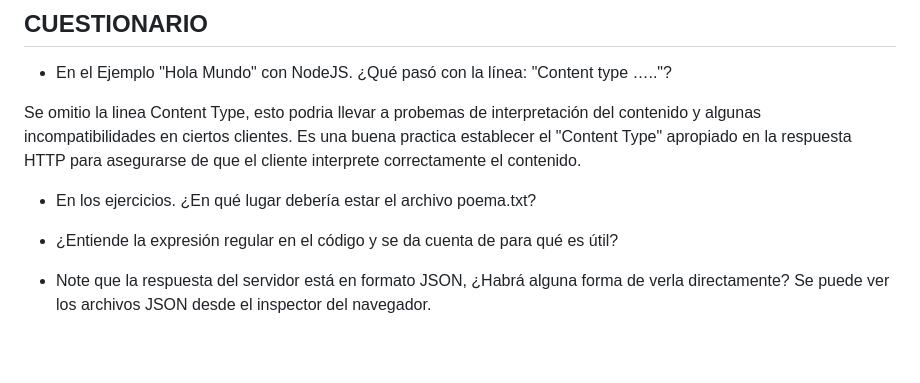
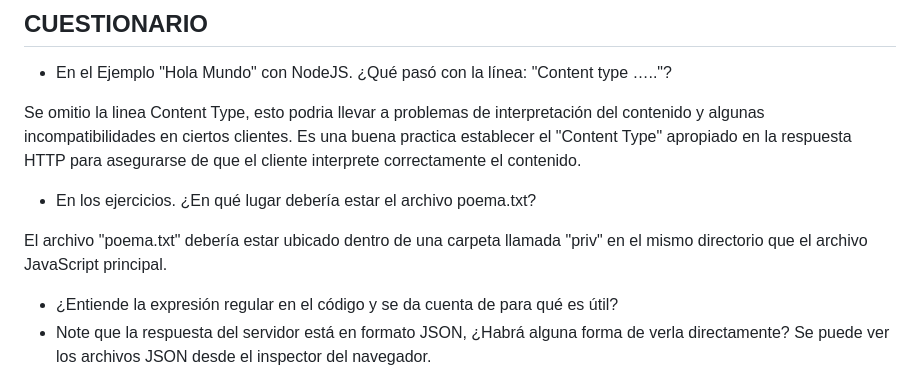
Before and after one commit to jcondoripin/repo_Pweb2B_Lab02, a Markdown page: README.md, the part around the change. Rendered like a GitHub page; blank space fills up the shorter version.

Commit message:
Respondiendo pregunta 2 del cuestionario

```diff
--- a/README.md
+++ b/README.md
@@ -202,11 +202,12 @@ Anexo: https://github.com/jcondoripin/repo_Pweb2B_Lab02/blob/main/public/index.h
 ## CUESTIONARIO
 - En el Ejemplo "Hola Mundo" con NodeJS. ¿Qué pasó con la línea: "Content type ….."?
 
-Se omitio la linea Content Type, esto podria llevar a probemas de interpretación del contenido y algunas incompatibilidades en ciertos clientes.
+Se omitio la linea Content Type, esto podria llevar a problemas de interpretación del contenido y algunas incompatibilidades en ciertos clientes.
 Es una buena practica establecer el "Content Type" apropiado en la respuesta HTTP para asegurarse de que el cliente interprete correctamente el contenido.
 
 - En los ejercicios. ¿En qué lugar debería estar el archivo poema.txt?
 
+El archivo "poema.txt" debería estar ubicado dentro de una carpeta llamada "priv" en el mismo directorio que el archivo JavaScript principal.
 
 - ¿Entiende la expresión regular en el código y se da cuenta de para qué es útil?
 - Note que la respuesta del servidor está en formato JSON, ¿Habrá alguna forma de verla directamente?
```
